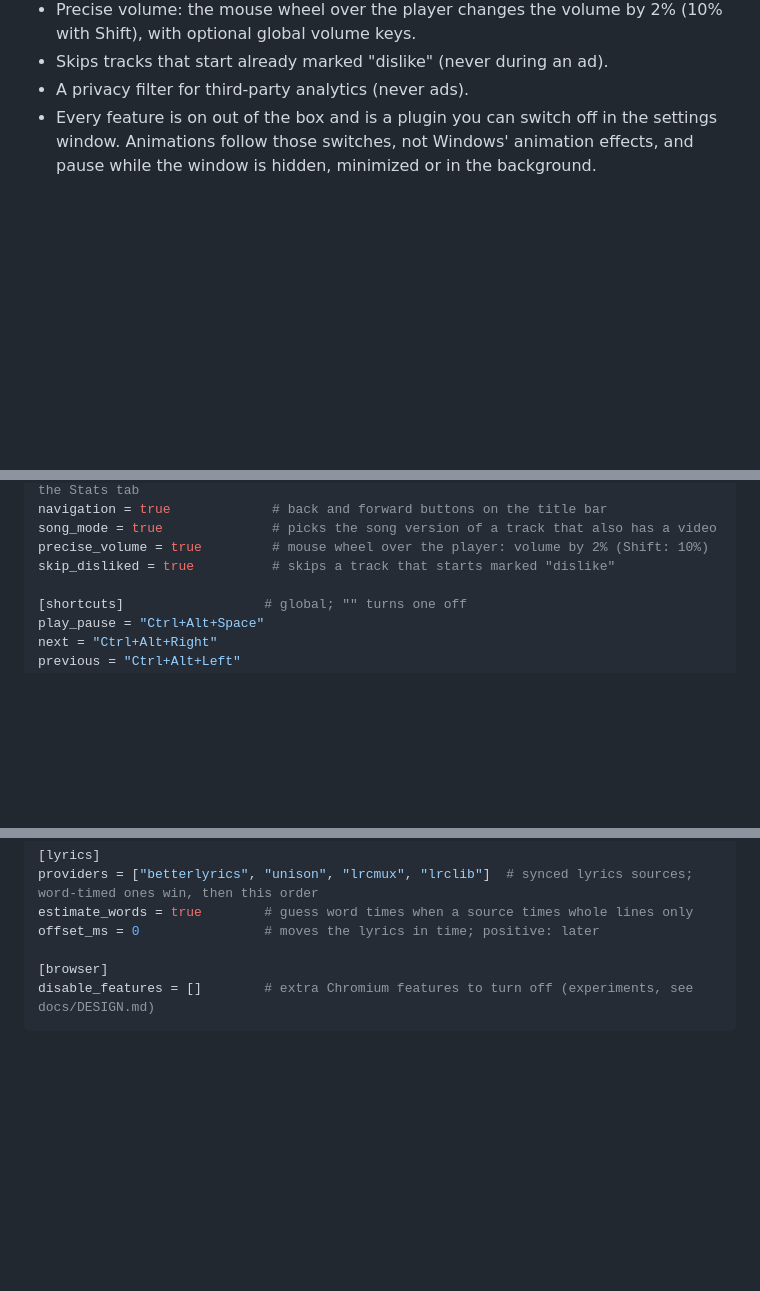
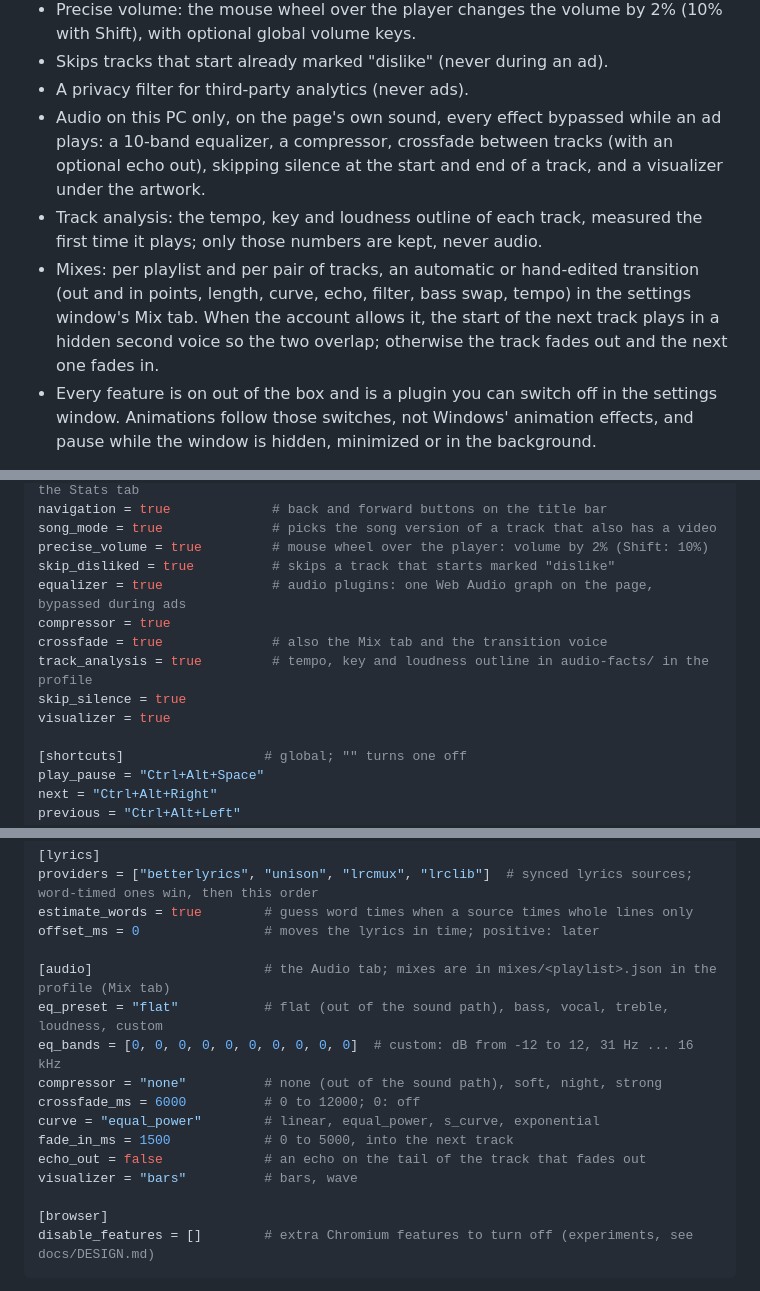
Before and after one commit to bps2414/feathertune, a Markdown page: README.md, 3 parts joined by grey strips. Rendered like a GitHub page; blank space fills up the shorter version.

````diff
--- a/README.md
+++ b/README.md
@@ -33,6 +33,9 @@ Measured (process tree, playing): ~430 MB private memory and ~4% of one CPU core
 - Precise volume: the mouse wheel over the player changes the volume by 2% (10% with Shift), with optional global volume keys.
 - Skips tracks that start already marked "dislike" (never during an ad).
 - A privacy filter for third-party analytics (never ads).
+- Audio on this PC only, on the page's own sound, every effect bypassed while an ad plays: a 10-band equalizer, a compressor, crossfade between tracks (with an optional echo out), skipping silence at the start and end of a track, and a visualizer under the artwork.
+- Track analysis: the tempo, key and loudness outline of each track, measured the first time it plays; only those numbers are kept, never audio.
+- Mixes: per playlist and per pair of tracks, an automatic or hand-edited transition (out and in points, length, curve, echo, filter, bass swap, tempo) in the settings window's Mix tab. When the account allows it, the start of the next track plays in a hidden second voice so the two overlap; otherwise the track fades out and the next one fades in.
 - Every feature is on out of the box and is a plugin you can switch off in the settings window. Animations follow those switches, not Windows' animation effects, and pause while the window is hidden, minimized or in the background.
 
 What has not been checked yet is listed in [docs/DESIGN.md](docs/DESIGN.md#not-verified-yet).
@@ -82,6 +85,12 @@ navigation = true             # back and forward buttons on the title bar
 song_mode = true              # picks the song version of a track that also has a video
 precise_volume = true         # mouse wheel over the player: volume by 2% (Shift: 10%)
 skip_disliked = true          # skips a track that starts marked "dislike"
+equalizer = true              # audio plugins: one Web Audio graph on the page, bypassed during ads
+compressor = true
+crossfade = true              # also the Mix tab and the transition voice
+track_analysis = true         # tempo, key and loudness outline in audio-facts/ in the profile
+skip_silence = true
+visualizer = true
 
 [shortcuts]                  # global; "" turns one off
 play_pause = "Ctrl+Alt+Space"
@@ -103,6 +112,16 @@ providers = ["betterlyrics", "unison", "lrcmux", "lrclib"]  # synced lyrics sour
 estimate_words = true        # guess word times when a source times whole lines only
 offset_ms = 0                # moves the lyrics in time; positive: later
 
+[audio]                      # the Audio tab; mixes are in mixes/<playlist>.json in the profile (Mix tab)
+eq_preset = "flat"           # flat (out of the sound path), bass, vocal, treble, loudness, custom
+eq_bands = [0, 0, 0, 0, 0, 0, 0, 0, 0, 0]  # custom: dB from -12 to 12, 31 Hz ... 16 kHz
+compressor = "none"          # none (out of the sound path), soft, night, strong
+crossfade_ms = 6000          # 0 to 12000; 0: off
+curve = "equal_power"        # linear, equal_power, s_curve, exponential
+fade_in_ms = 1500            # 0 to 5000, into the next track
+echo_out = false             # an echo on the tail of the track that fades out
+visualizer = "bars"          # bars, wave
+
 [browser]
 disable_features = []        # extra Chromium features to turn off (experiments, see docs/DESIGN.md)
 ```
````
Also changed, not shown: AGENTS.md (+1 -1 lines), README.pt-BR.md (+19 -0 lines).
